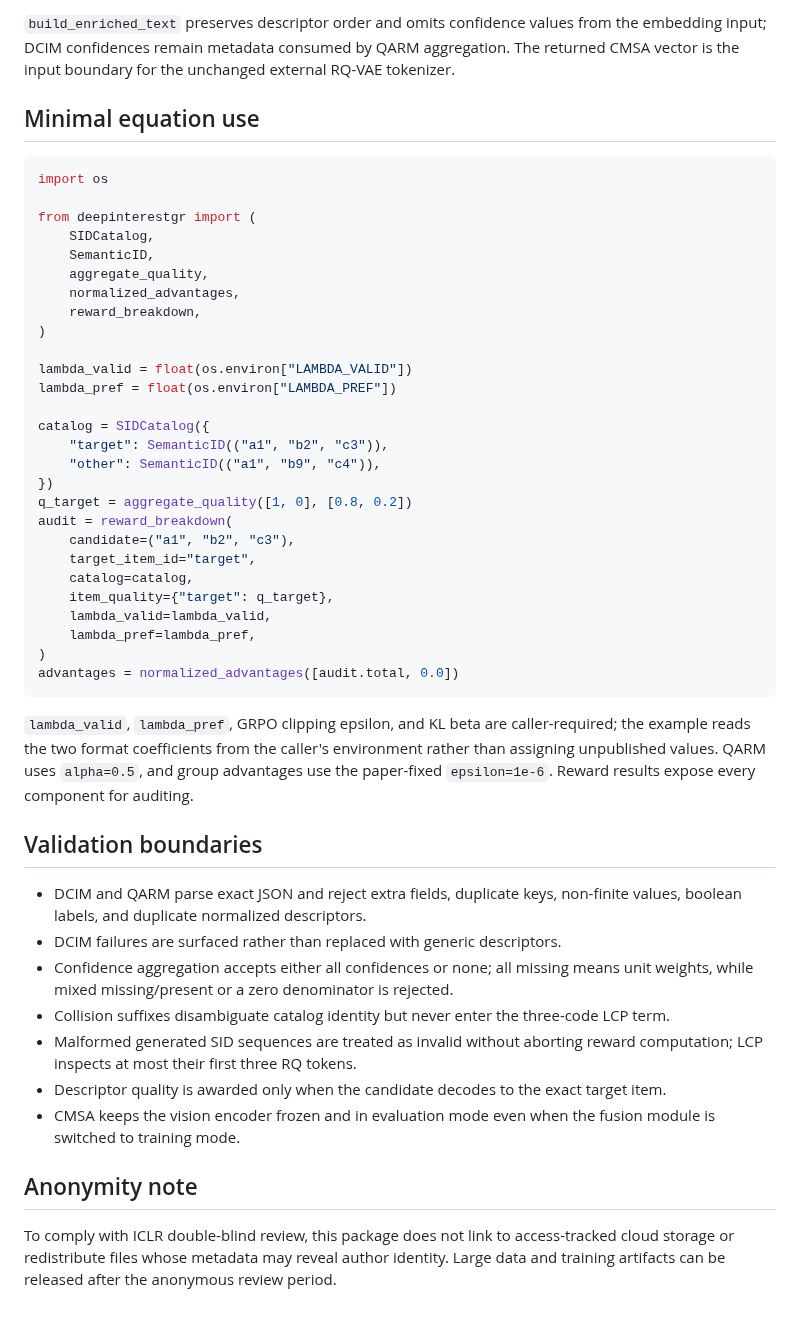
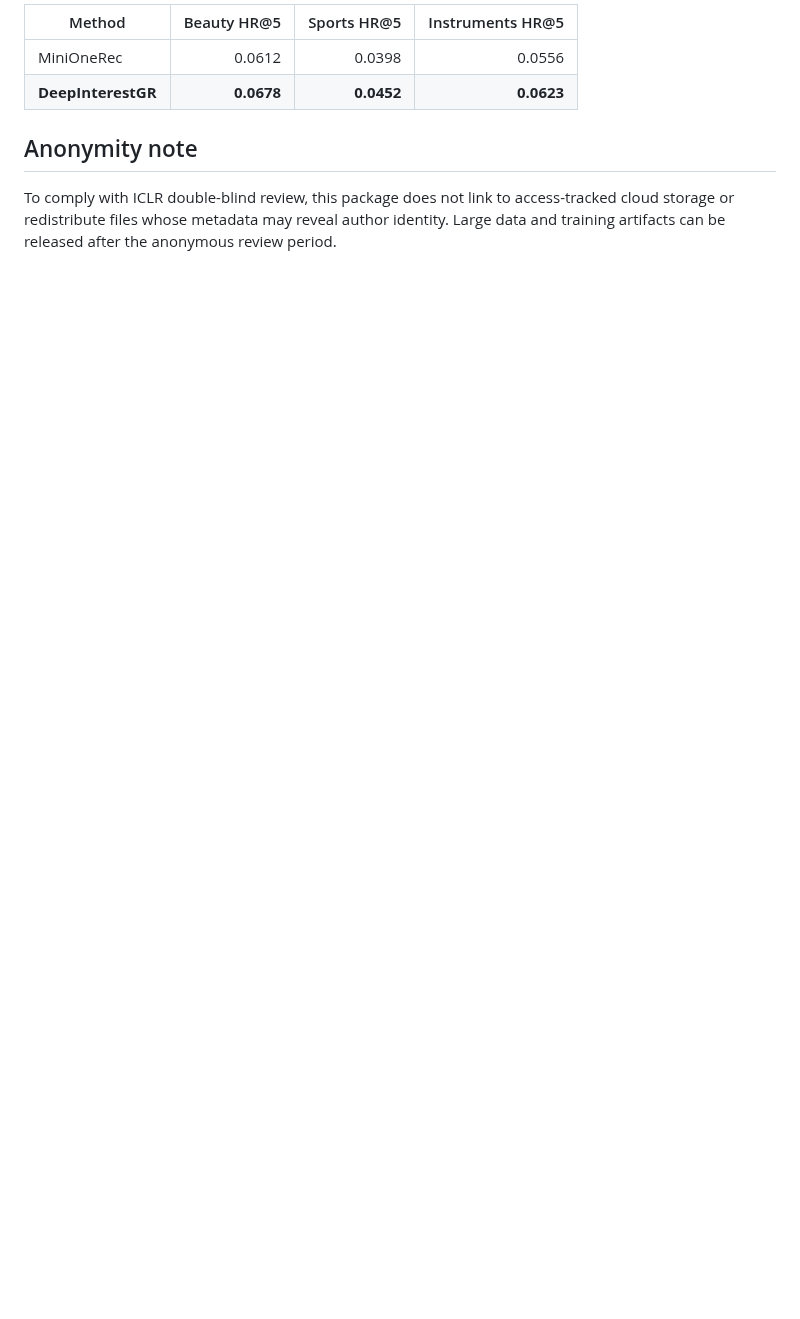
Before and after one commit to yidimopozhibai/DeepInterestGR, a Markdown page: README.md, the part around one of its changes. GitHub-like rendering; blank space fills up the shorter version.

````diff
--- a/README.md
+++ b/README.md
@@ -100,48 +39,7 @@ x_text = build_enriched_text(
-`build_enriched_text` preserves descriptor order and omits confidence values from the embedding input; DCIM confidences remain metadata consumed by QARM aggregation. The returned CMSA vector is the input boundary for the unchanged external RQ-VAE tokenizer.
-
-## Minimal equation use
-
-```python
-import os
-
-from deepinterestgr import (
-    SIDCatalog,
-    SemanticID,
-    aggregate_quality,
-    normalized_advantages,
-    reward_breakdown,
-)
-
-lambda_valid = float(os.environ["LAMBDA_VALID"])
-lambda_pref = float(os.environ["LAMBDA_PREF"])
-
-catalog = SIDCatalog({
-    "target": SemanticID(("a1", "b2", "c3")),
-    "other": SemanticID(("a1", "b9", "c4")),
-})
-q_target = aggregate_quality([1, 0], [0.8, 0.2])
-audit = reward_breakdown(
-    candidate=("a1", "b2", "c3"),
-    target_item_id="target",
-    catalog=catalog,
-    item_quality={"target": q_target},
-    lambda_valid=lambda_valid,
-    lambda_pref=lambda_pref,
-)
-advantages = normalized_advantages([audit.total, 0.0])
-```
-
-`lambda_valid`, `lambda_pref`, GRPO clipping epsilon, and KL beta are caller-required; the example reads the two format coefficients from the caller's environment rather than assigning unpublished values. QARM uses `alpha=0.5`, and group advantages use the paper-fixed `epsilon=1e-6`. Reward results expose every component for auditing.
-
-## Validation boundaries
-
-- DCIM and QARM parse exact JSON and reject extra fields, duplicate keys, non-finite values, boolean labels, and duplicate normalized descriptors.
-- DCIM failures are surfaced rather than replaced with generic descriptors.
-- Confidence aggregation accepts either all confidences or none; all missing means unit weights, while mixed missing/present or a zero denominator is rejected.
-- Collision suffixes disambiguate catalog identity but never enter the three-code LCP term.
-- Malformed generated SID sequences are treated as invalid without aborting reward computation; LCP inspects at most their first three RQ tokens.
-- Descriptor quality is awarded only when the candidate decodes to the exact target item.
-- CMSA keeps the vision encoder frozen and in evaluation mode even when the fusion module is switched to training mode.
+| Method | Beauty HR@5 | Sports HR@5 | Instruments HR@5 |
+| --- | ---: | ---: | ---: |
+| MiniOneRec | 0.0612 | 0.0398 | 0.0556 |
+| **DeepInterestGR** | **0.0678** | **0.0452** | **0.0623** |
 
 ## Anonymity note
 
````
Also changed, not shown: other parts of README.md (+19 -80 lines), figure.png (added).
